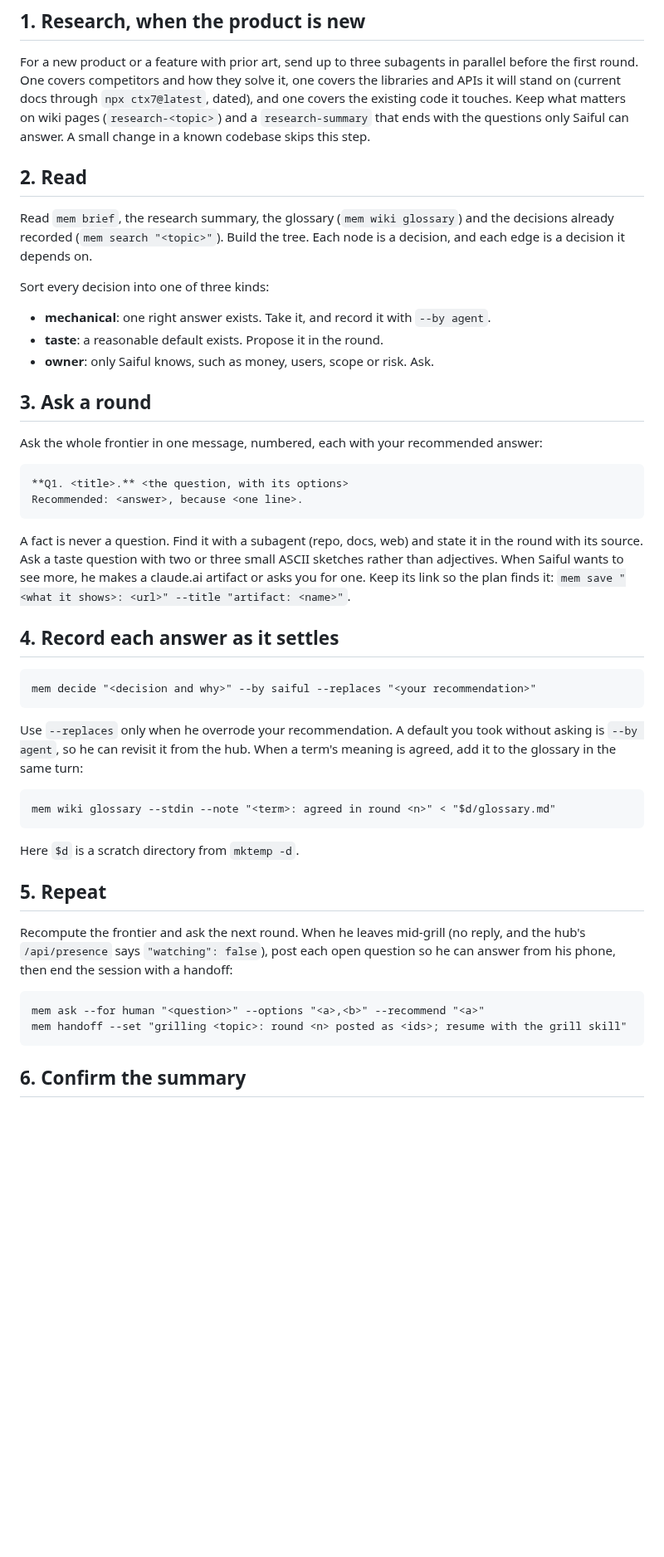
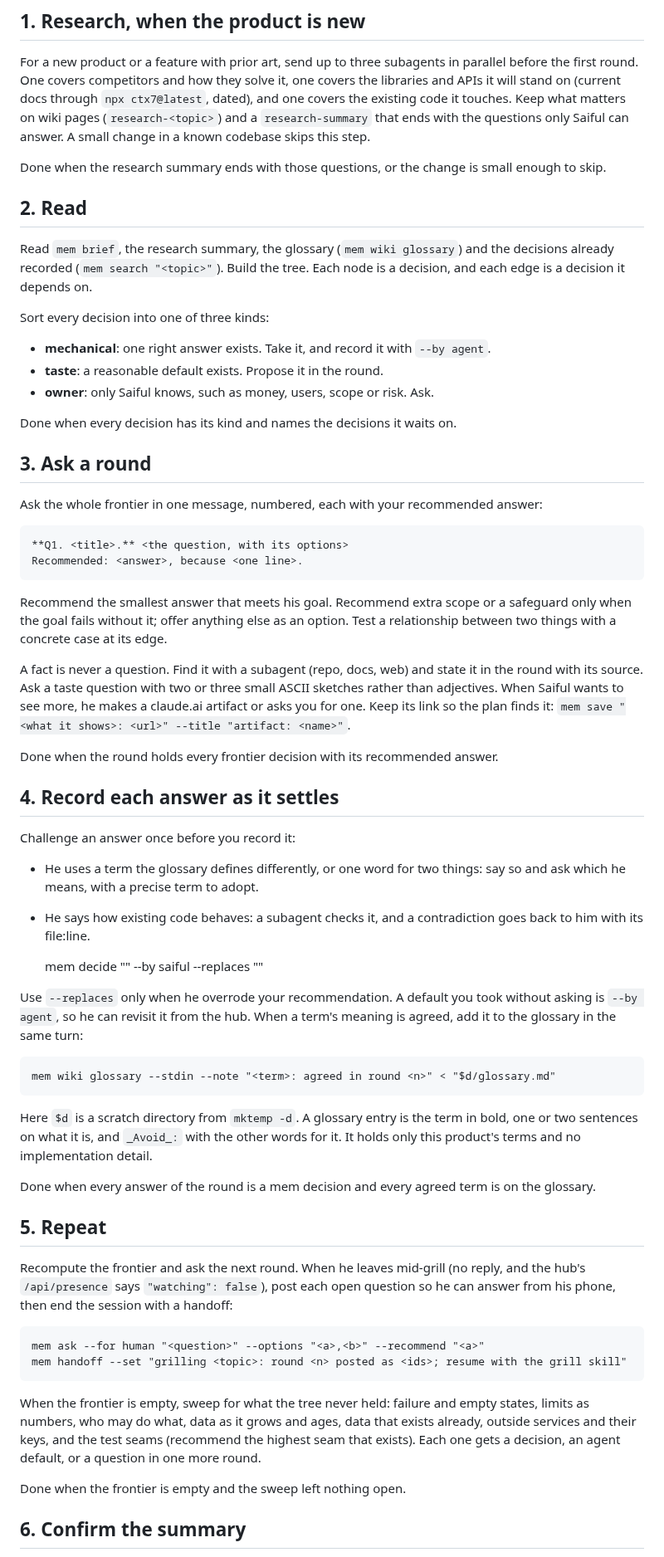
Before and after one commit to saifulapm/workflow, a Markdown page: skills/grill/SKILL.md, the part around one of its changes. Shown at 83% size. Drawn GitHub-style; blank space fills up the shorter version.

```diff
--- a/skills/grill/SKILL.md
+++ b/skills/grill/SKILL.md
@@ -23,6 +23,9 @@ pages (`research-<topic>`) and a `research-summary` that ends with the
 questions only Saiful can answer. A small change in a known codebase skips
 this step.
 
+Done when the research summary ends with those questions, or the change is
+small enough to skip.
+
 ## 2. Read
 
 Read `mem brief`, the research summary, the glossary (`mem wiki glossary`)
@@ -36,6 +39,8 @@ Sort every decision into one of three kinds:
 - **taste**: a reasonable default exists. Propose it in the round.
 - **owner**: only Saiful knows, such as money, users, scope or risk. Ask.
 
+Done when every decision has its kind and names the decisions it waits on.
+
 ## 3. Ask a round
 
 Ask the whole frontier in one message, numbered, each with your recommended
@@ -44,13 +49,27 @@ answer:
     **Q1. <title>.** <the question, with its options>
     Recommended: <answer>, because <one line>.
 
+Recommend the smallest answer that meets his goal. Recommend extra scope or
+a safeguard only when the goal fails without it; offer anything else as an
+option. Test a relationship between two things with a concrete case at its
+edge.
+
 A fact is never a question. Find it with a subagent (repo, docs, web) and
 state it in the round with its source. Ask a taste question with two or three
 small ASCII sketches rather than adjectives. When Saiful wants to see more, he
 makes a claude.ai artifact or asks you for one. Keep its link so the plan
 finds it: `mem save "<what it shows>: <url>" --title "artifact: <name>"`.
 
+Done when the round holds every frontier decision with its recommended answer.
+
 ## 4. Record each answer as it settles
+
+Challenge an answer once before you record it:
+
+- He uses a term the glossary defines differently, or one word for two
+  things: say so and ask which he means, with a precise term to adopt.
+- He says how existing code behaves: a subagent checks it, and a
+  contradiction goes back to him with its file:line.
 
     mem decide "<decision and why>" --by saiful --replaces "<your recommendation>"
 
@@ -60,7 +79,13 @@ a term's meaning is agreed, add it to the glossary in the same turn:
 
     mem wiki glossary --stdin --note "<term>: agreed in round <n>" < "$d/glossary.md"
 
-Here `$d` is a scratch directory from `mktemp -d`.
+Here `$d` is a scratch directory from `mktemp -d`. A glossary entry is the
+term in bold, one or two sentences on what it is, and `_Avoid_:` with the
+other words for it. It holds only this product's terms and no
+implementation detail.
+
+Done when every answer of the round is a mem decision and every agreed term
+is on the glossary.
 
 ## 5. Repeat
 
@@ -72,6 +97,14 @@ handoff:
     mem ask --for human "<question>" --options "<a>,<b>" --recommend "<a>"
     mem handoff --set "grilling <topic>: round <n> posted as <ids>; resume with the grill skill"
 
+When the frontier is empty, sweep for what the tree never held: failure and
+empty states, limits as numbers, who may do what, data as it grows and
+ages, data that exists already, outside services and their keys, and the
+test seams (recommend the highest seam that exists). Each one gets a
+decision, an agent default, or a question in one more round.
+
+Done when the frontier is empty and the sweep left nothing open.
+
 ## 6. Confirm the summary
 
 Write `grilling-summary`: the shared understanding in plain words, each point
```
Also changed, not shown: other parts of skills/grill/SKILL.md (+17 -4 lines).
